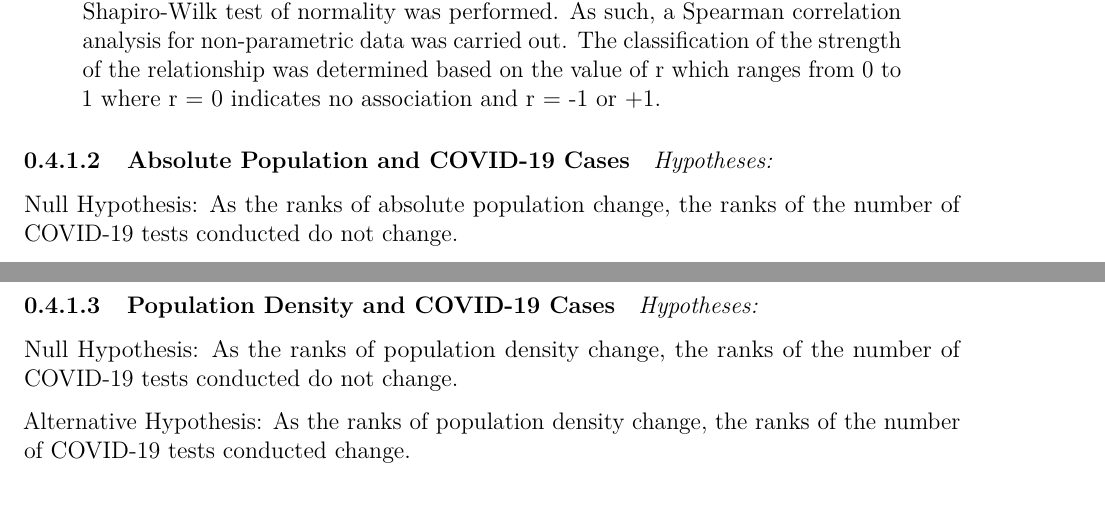
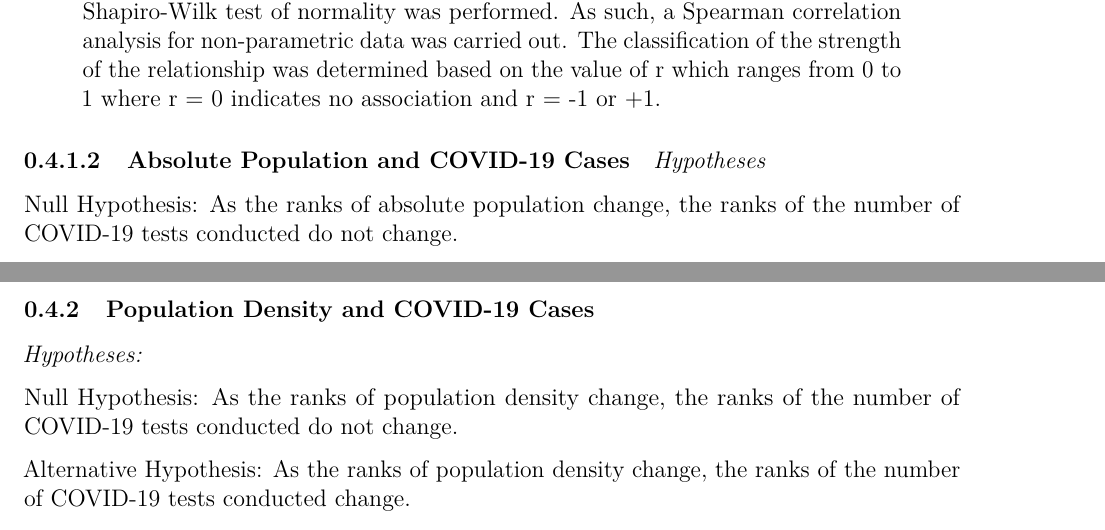
Before and after one commit to sgm22/MiltonZouKhalsa__ENV872_EDA_FinalProject, a LaTeX document (EDA_Final_Group_Project.tex): two parts of pages 33 and 35 of 41, joined at a grey line, cut so that both start at the same text, the shorter picture padded with empty space. Compiled offline with pdfLaTeX.

Commit message:
outputs that go along with it (again)

```diff
--- a/EDA_Final_Group_Project.tex
+++ b/EDA_Final_Group_Project.tex
@@ -1573,7 +1573,7 @@ from 0 to 1 where r = 0 indicates no association and r = -1 or +1.
 \paragraph{Absolute Population and COVID-19
 Cases}\label{absolute-population-and-covid-19-cases-1}}
 
-\emph{Hypotheses:}
+\emph{Hypotheses}
 
 Null Hypothesis: As the ranks of absolute population change, the ranks
 of the number of COVID-19 tests conducted do not change.
@@ -1641,7 +1641,7 @@ ranks of the number of COVID-19 tests conducted change.
 \end{figure}
 
 \hypertarget{population-density-and-covid-19-cases-1}{%
-\paragraph{Population Density and COVID-19
+\subsubsection{Population Density and COVID-19
 Cases}\label{population-density-and-covid-19-cases-1}}
 
 \emph{Hypotheses:}
```
Also changed, not shown: EDA_Final_Group_Project.pdf, EDA_Final_Group_Project_files/figure-latex/unnamed-chunk-10-1.pdf, EDA_Final_Group_Project_files/figure-latex/unnamed-chunk-11-1.pdf, EDA_Final_Group_Project_files/figure-latex/unnamed-chunk-12-1.pdf, EDA_Final_Group_Project_files/figure-latex/unnamed-chunk-13-1.pdf, EDA_Final_Group_Project_files/figure-latex/unnamed-chunk-15-1.pdf, EDA_Final_Group_Project_files/figure-latex/unnamed-chunk-16-1.pdf, EDA_Final_Group_Project_files/figure-latex/unnamed-chunk-17-1.pdf, EDA_Final_Group_Project_files/figure-latex/unnamed-chunk-18-1.pdf, EDA_Final_Group_Project_files/figure-latex/unnamed-chunk-21-1.pdf, EDA_Final_Group_Project_files/figure-latex/unnamed-chunk-23-1.pdf, EDA_Final_Group_Project_files/figure-latex/unnamed-chunk-24-1.pdf, EDA_Final_Group_Project_files/figure-latex/unnamed-chunk-26-1.pdf, EDA_Final_Group_Project_files/figure-latex/unnamed-chunk-28-1.pdf, 7 more files.
